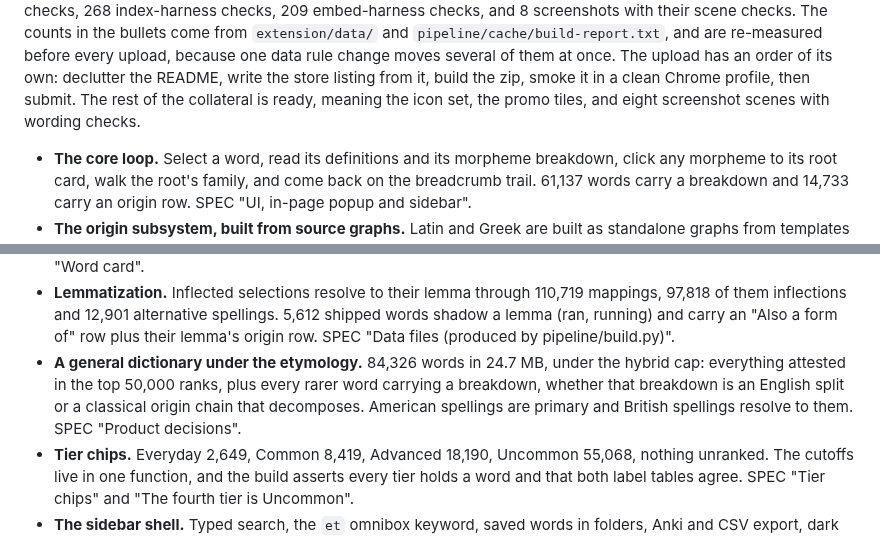
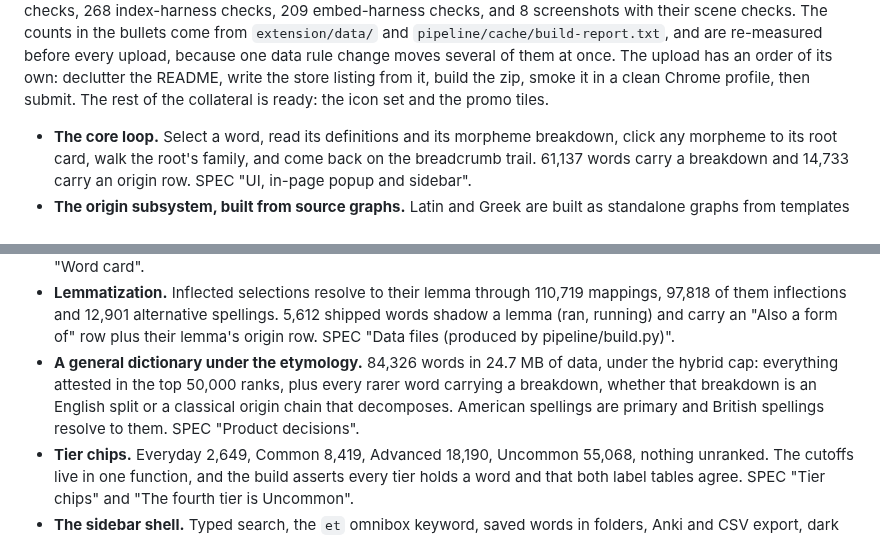
Before and after one commit to jjm4000/etymikon, a Markdown page: ROADMAP.md, 2 parts joined by grey strips. GitHub-like rendering.

Commit message:
State the screenshot count once and name what the size measures
The release paragraph gave the screenshot count in the suite line and
again in the collateral line, so the collateral line now names the icon
set and the promo tiles only. 24.7 MB is the three files in
extension/data/, not the packed zip, so the dictionary bullet says so.

Co-Authored-By: Claude Fable 5 <noreply@anthropic.com>

```diff
--- a/ROADMAP.md
+++ b/ROADMAP.md
@@ -23,8 +23,8 @@ counts in the bullets come from `extension/data/` and
 upload, because one data rule change moves several of them at once. The
 upload has an order of its own: declutter the README, write the store
 listing from it, build the zip, smoke it in a clean Chrome profile, then
-submit. The rest of the collateral is ready, meaning the icon set, the
-promo tiles, and eight screenshot scenes with wording checks.
+submit. The rest of the collateral is ready: the icon set and the promo
+tiles.
 
 - **The core loop.** Select a word, read its definitions and its morpheme
   breakdown, click any morpheme to its root card, walk the root's family,
@@ -59,12 +59,12 @@ promo tiles, and eight screenshot scenes with wording checks.
   spellings. 5,612 shipped words shadow a lemma (ran, running) and carry
   an "Also a form of" row plus their lemma's origin row. SPEC "Data
   files (produced by pipeline/build.py)".
-- **A general dictionary under the etymology.** 84,326 words in 24.7 MB,
-  under the hybrid cap: everything attested in the top 50,000 ranks, plus
-  every rarer word carrying a breakdown, whether that breakdown is an
-  English split or a classical origin chain that decomposes. American
-  spellings are primary and British spellings resolve to them. SPEC
-  "Product decisions".
+- **A general dictionary under the etymology.** 84,326 words in 24.7 MB
+  of data, under the hybrid cap: everything attested in the top 50,000
+  ranks, plus every rarer word carrying a breakdown, whether that
+  breakdown is an English split or a classical origin chain that
+  decomposes. American spellings are primary and British spellings
+  resolve to them. SPEC "Product decisions".
 - **Tier chips.** Everyday 2,649, Common 8,419, Advanced 18,190,
   Uncommon 55,068, nothing unranked. The cutoffs live in one function,
   and the build asserts every tier holds a word and that both label
```
